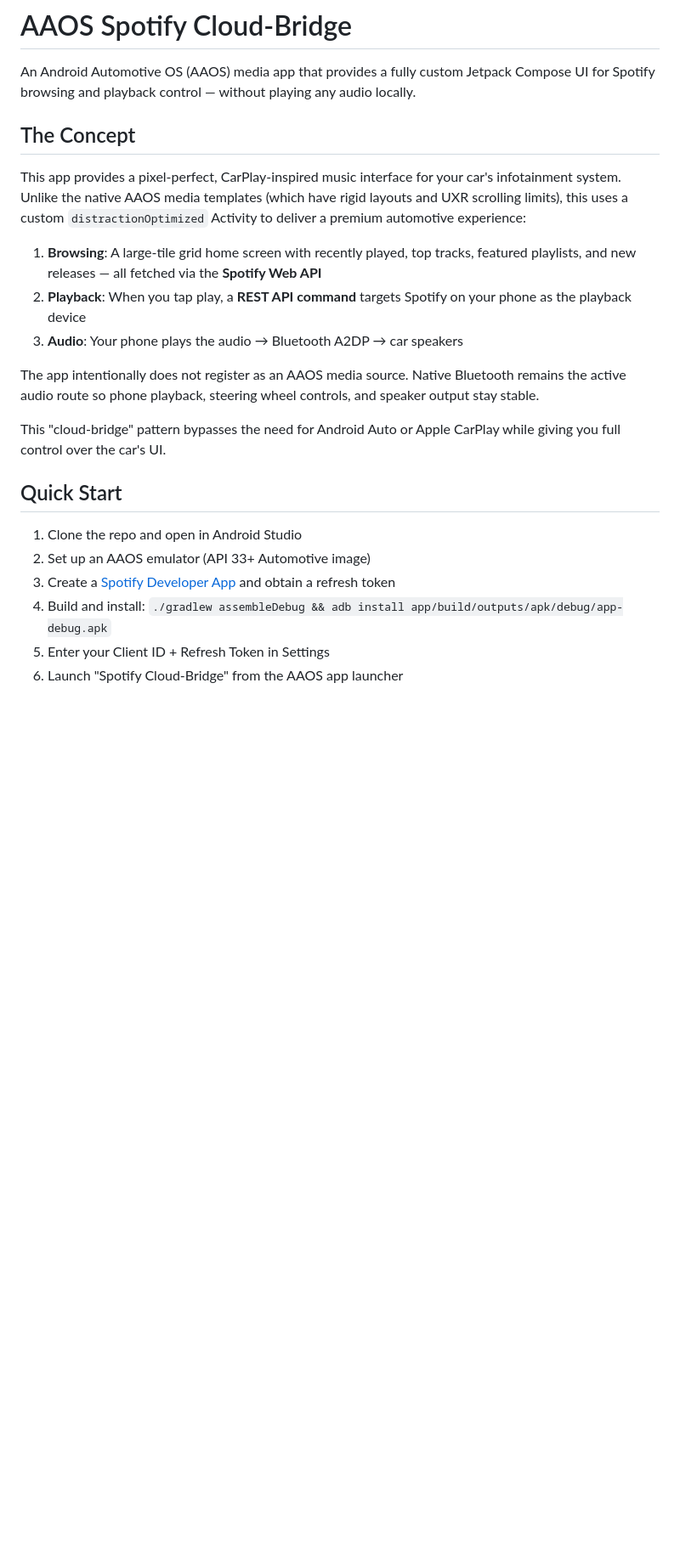
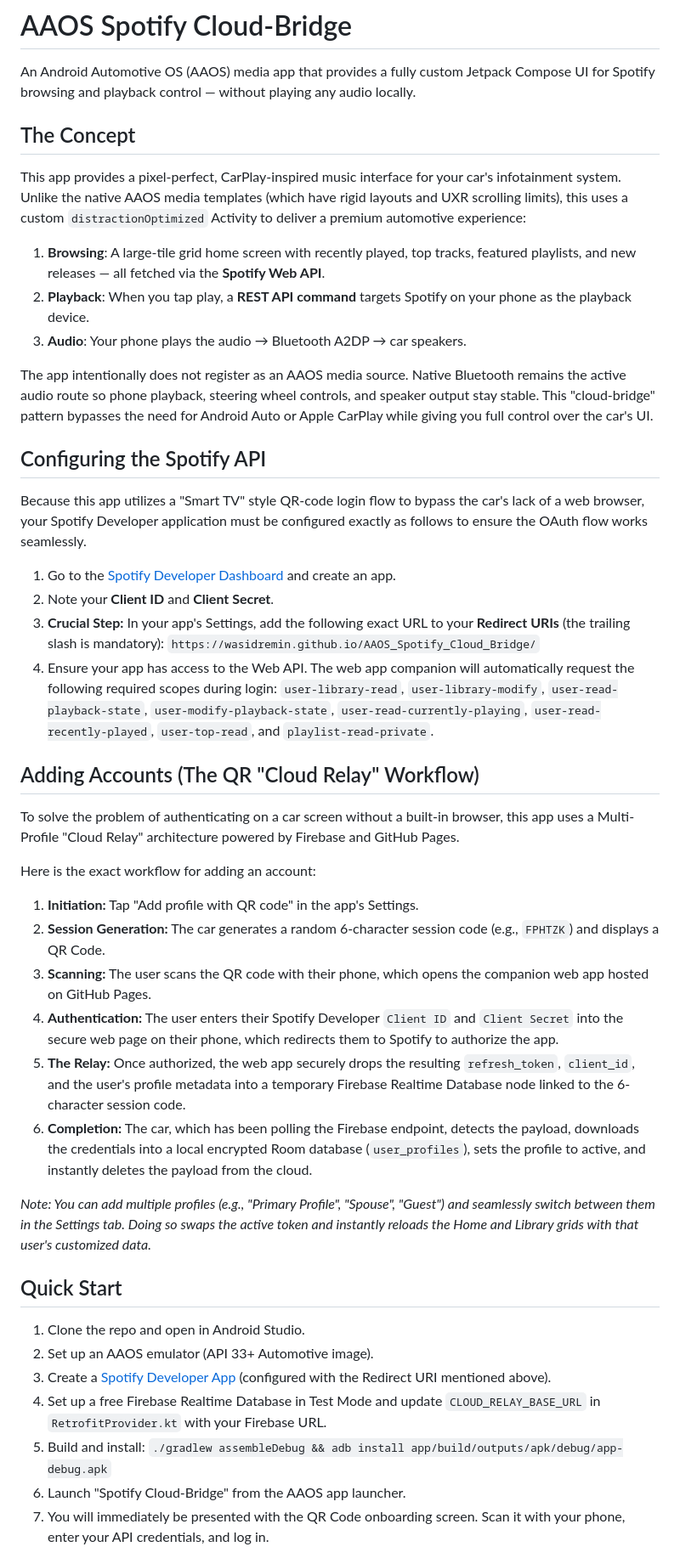
Before and after one commit to wasidremin/AAOS_Spotify_Cloud_Bridge, a Markdown page: README.md, the part around one of its changes. Shown at 85% size. Drawn GitHub-style; blank space fills up the shorter version.

```diff
--- a/README.md
+++ b/README.md
@@ -1,25 +1,52 @@
 # AAOS Spotify Cloud-Bridge
 
 An Android Automotive OS (AAOS) media app that provides a fully custom Jetpack Compose UI for Spotify browsing and playback control — without playing any audio locally.
+
+
 
 ## The Concept
 
 This app provides a pixel-perfect, CarPlay-inspired music interface for your car's infotainment system. Unlike the native AAOS media templates (which have rigid layouts and UXR scrolling limits), this uses a custom `distractionOptimized` Activity to deliver a premium automotive experience:
 
-1. **Browsing**: A large-tile grid home screen with recently played, top tracks, featured playlists, and new releases — all fetched via the **Spotify Web API**
-2. **Playback**: When you tap play, a **REST API command** targets Spotify on your phone as the playback device
-3. **Audio**: Your phone plays the audio → Bluetooth A2DP → car speakers
+1. **Browsing**: A large-tile grid home screen with recently played, top tracks, featured playlists, and new releases — all fetched via the **Spotify Web API**.
+2. **Playback**: When you tap play, a **REST API command** targets Spotify on your phone as the playback device.
+3. **Audio**: Your phone plays the audio → Bluetooth A2DP → car speakers.
 
-The app intentionally does not register as an AAOS media source. Native Bluetooth remains the active audio route so phone playback, steering wheel controls, and speaker output stay stable.
+The app intentionally does not register as an AAOS media source. Native Bluetooth remains the active audio route so phone playback, steering wheel controls, and speaker output stay stable. This "cloud-bridge" pattern bypasses the need for Android Auto or Apple CarPlay while giving you full control over the car's UI.
 
-This "cloud-bridge" pattern bypasses the need for Android Auto or Apple CarPlay while giving you full control over the car's UI.
+## Configuring the Spotify API
+
+Because this app utilizes a "Smart TV" style QR-code login flow to bypass the car's lack of a web browser, your Spotify Developer application must be configured exactly as follows to ensure the OAuth flow works seamlessly.
+
+1. Go to the [Spotify Developer Dashboard](https://developer.spotify.com/dashboard) and create an app.
+2. Note your **Client ID** and **Client Secret**.
+3. **Crucial Step:** In your app's Settings, add the following exact URL to your **Redirect URIs** (the trailing slash is mandatory):
+   `https://wasidremin.github.io/AAOS_Spotify_Cloud_Bridge/`
+4. Ensure your app has access to the Web API. The web app companion will automatically request the following required scopes during login: `user-library-read`, `user-library-modify`, `user-read-playback-state`, `user-modify-playback-state`, `user-read-currently-playing`, `user-read-recently-played`, `user-top-read`, and `playlist-read-private`.
+
+## Adding Accounts (The QR "Cloud Relay" Workflow)
+
+
+
+To solve the problem of authenticating on a car screen without a built-in browser, this app uses a Multi-Profile "Cloud Relay" architecture powered by Firebase and GitHub Pages.
+
+Here is the exact workflow for adding an account:
+1. **Initiation:** Tap "Add profile with QR code" in the app's Settings.
+2. **Session Generation:** The car generates a random 6-character session code (e.g., `FPHTZK`) and displays a QR Code.
+3. **Scanning:** The user scans the QR code with their phone, which opens the companion web app hosted on GitHub Pages.
+4. **Authentication:** The user enters their Spotify Developer `Client ID` and `Client Secret` into the secure web page on their phone, which redirects them to Spotify to authorize the app.
+5. **The Relay:** Once authorized, the web app securely drops the resulting `refresh_token`, `client_id`, and the user's profile metadata into a temporary Firebase Realtime Database node linked to the 6-character session code.
+6. **Completion:** The car, which has been polling the Firebase endpoint, detects the payload, downloads the credentials into a local encrypted Room database (`user_profiles`), sets the profile to active, and instantly deletes the payload from the cloud.
+
+*Note: You can add multiple profiles (e.g., "Primary Profile", "Spouse", "Guest") and seamlessly switch between them in the Settings tab. Doing so swaps the active token and instantly reloads the Home and Library grids with that user's customized data.*
 
 ## Quick Start
 
-1. Clone the repo and open in Android Studio
-2. Set up an AAOS emulator (API 33+ Automotive image)
-3. Create a [Spotify Developer App](https://developer.spotify.com/dashboard) and obtain a refresh token
-4. Build and install: `./gradlew assembleDebug && adb install app/build/outputs/apk/debug/app-debug.apk`
-5. Enter your Client ID + Refresh Token in Settings
-6. Launch "Spotify Cloud-Bridge" from the AAOS app launcher
+1. Clone the repo and open in Android Studio.
+2. Set up an AAOS emulator (API 33+ Automotive image).
+3. Create a [Spotify Developer App](https://developer.spotify.com/dashboard) (configured with the Redirect URI mentioned above).
+4. Set up a free Firebase Realtime Database in Test Mode and update `CLOUD_RELAY_BASE_URL` in `RetrofitProvider.kt` with your Firebase URL.
+5. Build and install: `./gradlew assembleDebug && adb install app/build/outputs/apk/debug/app-debug.apk`
+6. Launch "Spotify Cloud-Bridge" from the AAOS app launcher.
+7. You will immediately be presented with the QR Code onboarding screen. Scan it with your phone, enter your API credentials, and log in.
 
```
Also changed, not shown: other parts of README.md (+19 -40 lines).
